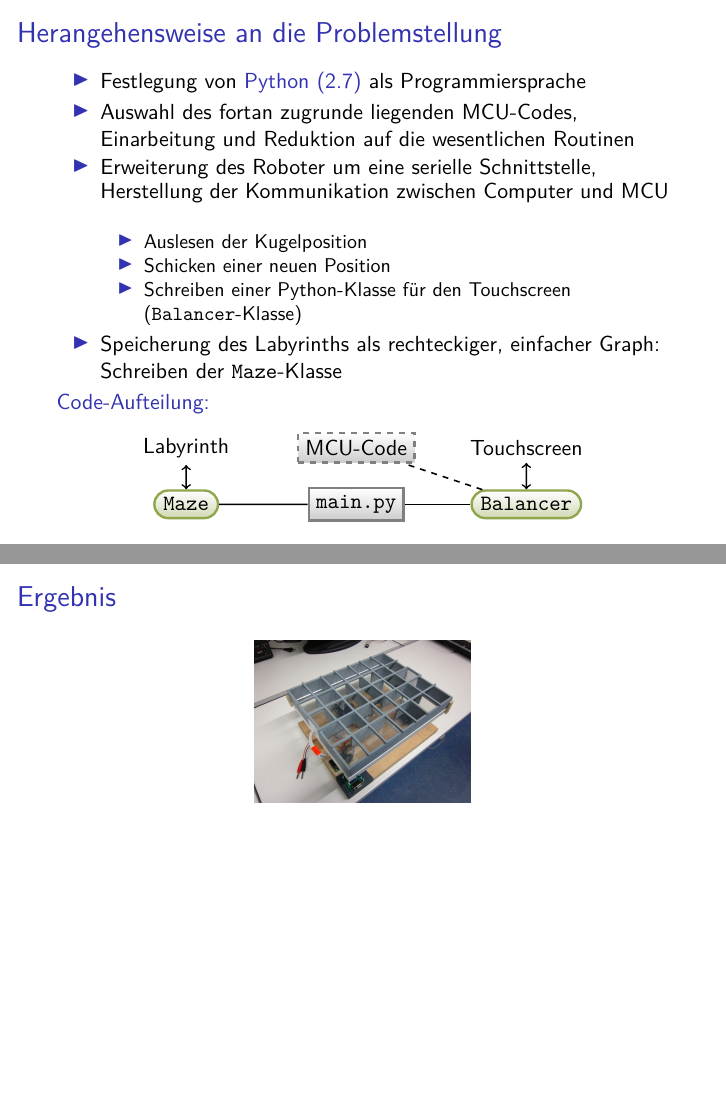
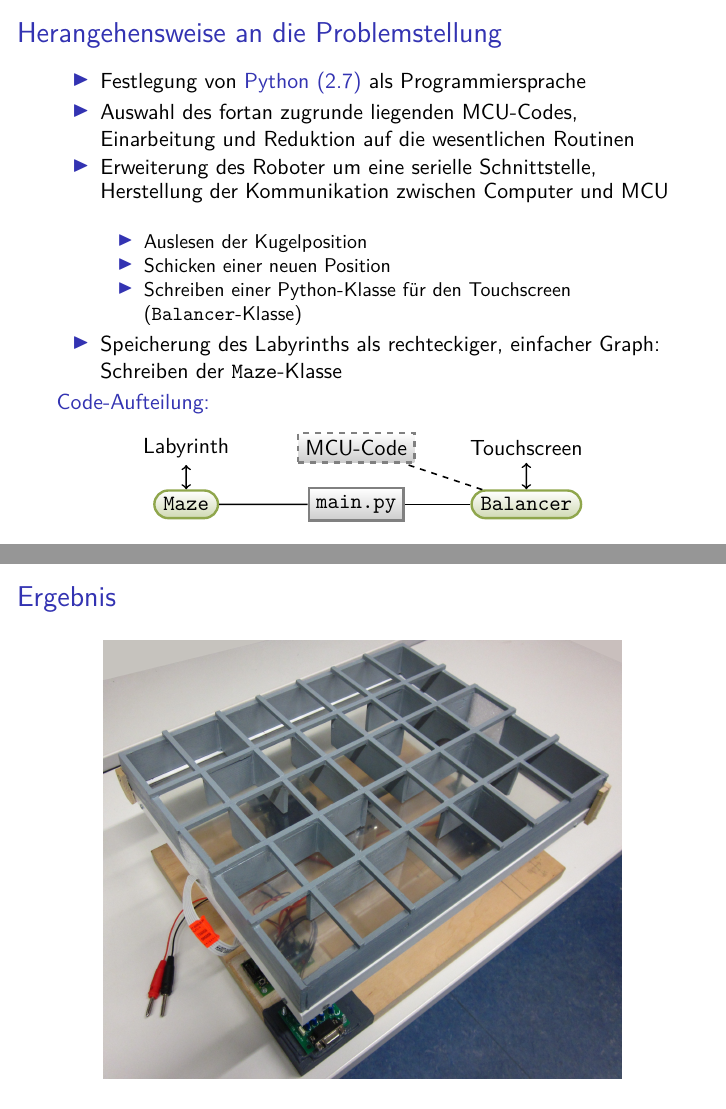
Before and after one commit to flo7210/WegfLaby_AP, LaTeX slides (praesentation/praesentation.tex): pages 7 and 8 of 15, joined at a grey line. Compiled offline with pdfLaTeX.

Commit message:
Benutze besseres Foto

```diff
--- a/praesentation/praesentation.tex
+++ b/praesentation/praesentation.tex
@@ -119,7 +119,7 @@ Unseren Zeitplan konnten wir recht gut einhalten. Der dritte Milestone ist wie e
 \begin{frame}[fragile,t]{Ergebnis}
 \begin{figure}
   \centering
-  \includegraphics[scale=.0675]{roboter}
+  \includegraphics[scale=.2]{roboter_badly-photoshoped}
   %\caption{}
 \end{figure}
 \end{frame}
```
